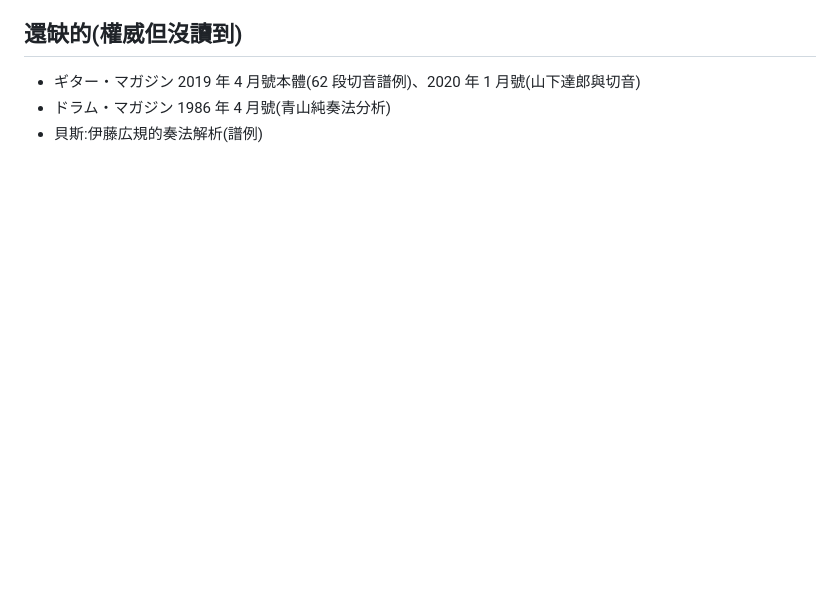
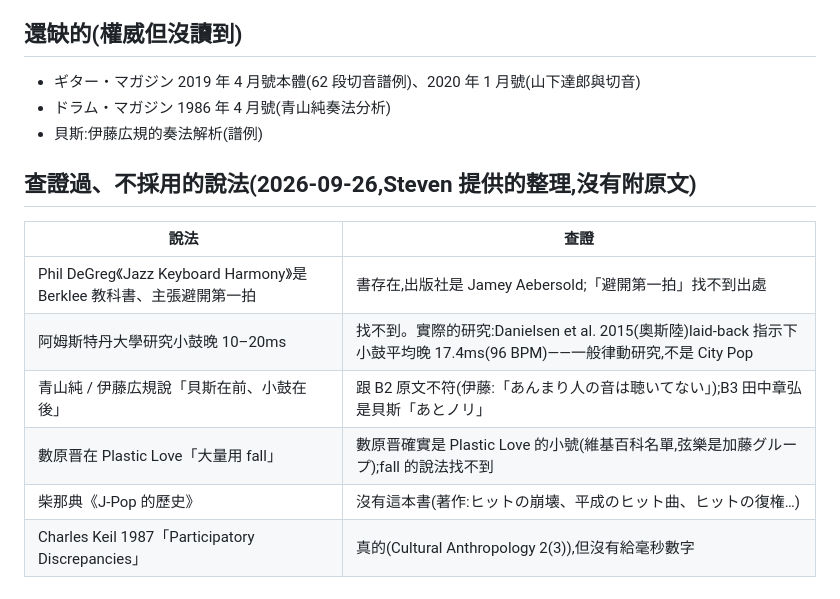
Before and after one commit to stevenmusic/BackingTrack, a Markdown page: docs/SOURCES.md, the part around the change. Drawn GitHub-style; blank space fills up the shorter version.

Commit message:
SOURCES.md:記下查證過、不採用的說法(出處不符或不存在)
Co-Authored-By: Claude Opus 5.5 <noreply@anthropic.com>
Claude-Session: https://claude.ai/code/session_01ALSD7RMGFdwGTKFYFyJwwS

```diff
--- a/docs/SOURCES.md
+++ b/docs/SOURCES.md
@@ -68,3 +68,13 @@ https://bassmagazine.jp/player/interveiw-itokoki202204/
 - ギター・マガジン 2019 年 4 月號本體(62 段切音譜例)、2020 年 1 月號(山下達郎與切音)
 - ドラム・マガジン 1986 年 4 月號(青山純奏法分析)
 - 貝斯:伊藤広規的奏法解析(譜例)
+
+## 查證過、**不採用**的說法(2026-09-26,Steven 提供的整理,沒有附原文)
+| 說法 | 查證 |
+| --- | --- |
+| Phil DeGreg《Jazz Keyboard Harmony》是 Berklee 教科書、主張避開第一拍 | 書存在,出版社是 Jamey Aebersold;「避開第一拍」找不到出處 |
+| 阿姆斯特丹大學研究小鼓晚 10–20ms | 找不到。實際的研究:Danielsen et al. 2015(奧斯陸)laid-back 指示下小鼓平均晚 17.4ms(96 BPM)——一般律動研究,不是 City Pop |
+| 青山純 / 伊藤広規說「貝斯在前、小鼓在後」 | 跟 B2 原文不符(伊藤:「あんまり人の音は聴いてない」);B3 田中章弘是貝斯「あとノリ」 |
+| 數原晋在 Plastic Love「大量用 fall」 | 數原晋確實是 Plastic Love 的小號(維基百科名單,弦樂是加藤グループ);fall 的說法找不到 |
+| 柴那典《J-Pop 的歷史》 | 沒有這本書(著作:ヒットの崩壊、平成のヒット曲、ヒットの復権…) |
+| Charles Keil 1987「Participatory Discrepancies」 | 真的(Cultural Anthropology 2(3)),但沒有給毫秒數字 |
```
